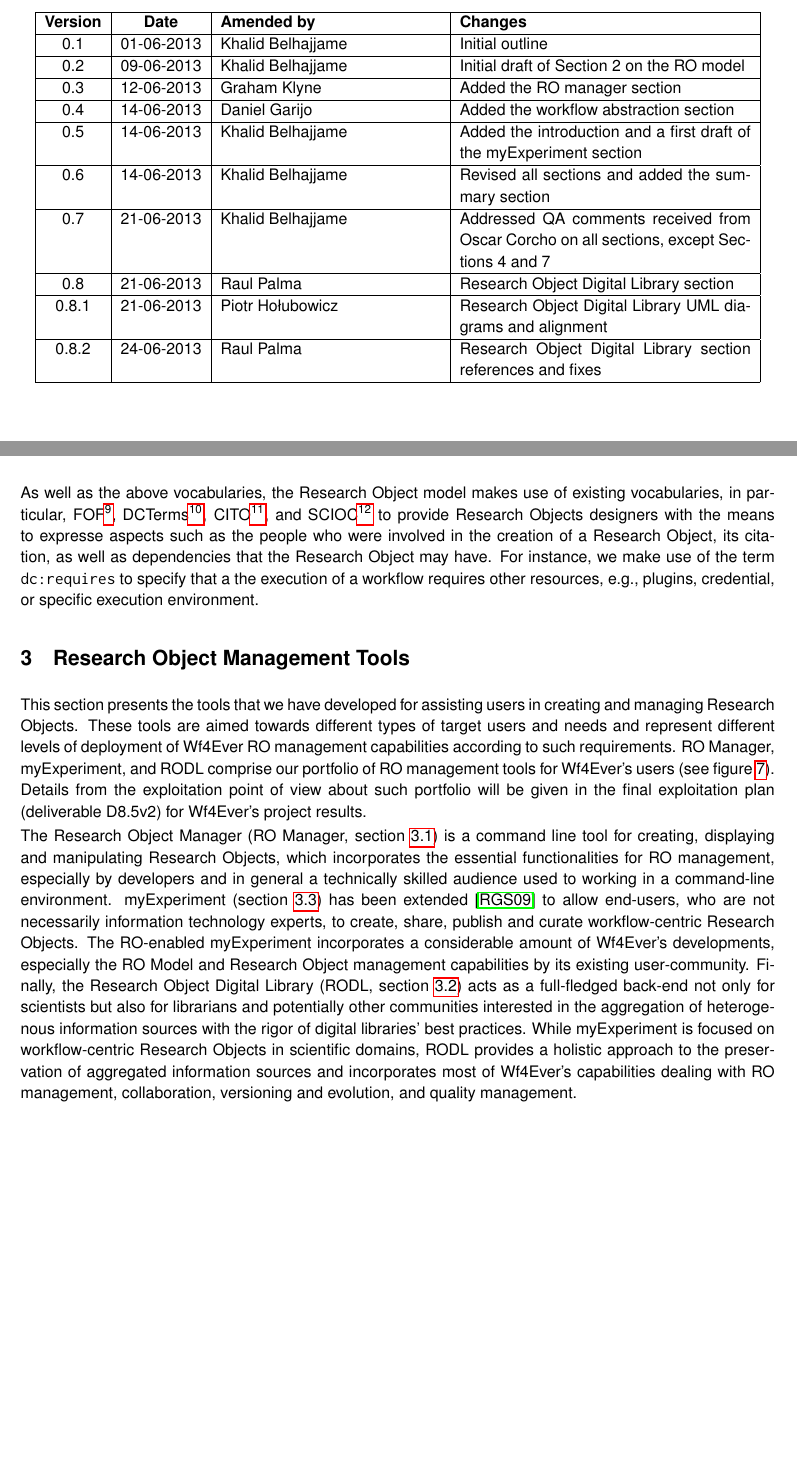
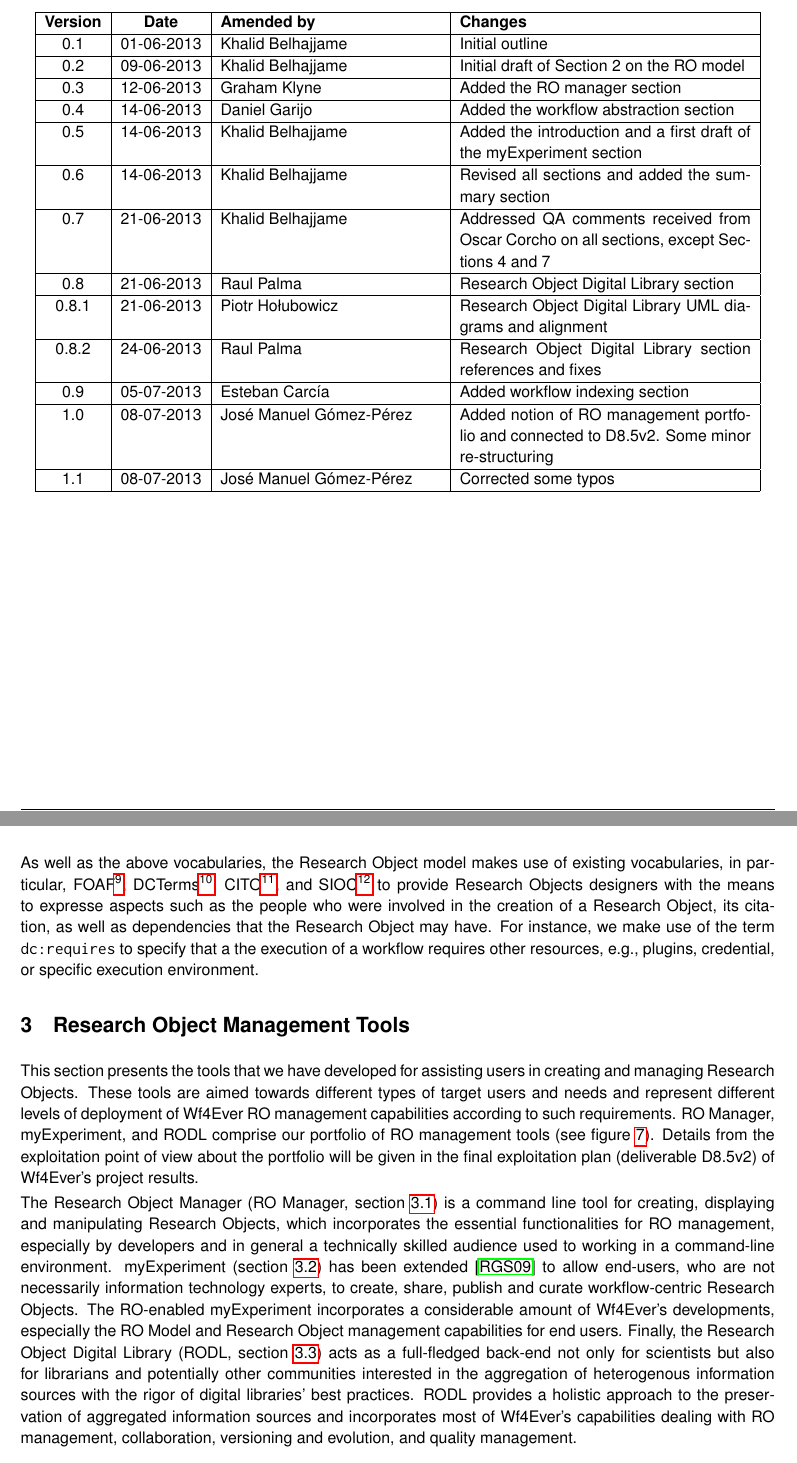
Before and after one commit to wf4ever/deliverables, a LaTeX document (D2.2v2/D2.2v2.tex, which reads D2.2v2/ro-model.tex, D2.2v2/romt.tex): two parts of pages 3 and 12 of 32 before the commit and two parts of pages 3 and 12 of 33 after it, joined at a grey line, cut so that both start at the same text, the shorter picture padded with empty space. Compiled offline with pdfLaTeX.

Commit message:
Minor updates

```diff
--- a/D2.2v2/D2.2v2.tex
+++ b/D2.2v2/D2.2v2.tex
@@ -39,7 +39,7 @@
   lifecycle management components - Phase II}
 \coordinator{Khalid Belhajjame} %Del Coordinator
 \institution{University of Manchester} %Del Coordinating Inst.
-\authors{Daniel Garijo, Graham Klyne} %Other authors
+\authors{Daniel Garijo, Graham Klyne, Raul Palma, Piotr Ho\l{}ubowicz, Esteban Garc\'{i}a, and Jos\'{e} Manuel G\'{o}mez-P\'{e}rez} %Other authors
 \abstract{This deliverable describes the second phase of delivery of
   workflow lifecycle management components. It includes a description
   of the Research Object Model, which facilitates interoperation
@@ -85,6 +85,11 @@ workflow abstraction and indexation.}
 0.8 & 21-06-2013 & Raul Palma & Research Object Digital Library section \\ \hline
 0.8.1 & 21-06-2013 & Piotr Ho\l{}ubowicz & Research Object Digital Library UML diagrams and alignment\\ \hline
 0.8.2 & 24-06-2013 & Raul Palma & Research Object Digital Library section references and fixes\\ \hline
+0.9 & 05-07-2013 & Esteban Carc\'{i}a & Added workflow indexing section\\ \hline
+1.0 & 08-07-2013 & Jos\'{e} Manuel G\'{o}mez-P\'{e}rez & Added notion of RO management portfolio and connected to D8.5v2. Some minor re-structuring\\ \hline
+1.1 & 08-07-2013 & Jos\'{e} Manuel G\'{o}mez-P\'{e}rez & Corrected some typos\\ \hline
+
+
 %&&&\\ \hline
 %&&&\\ \hline
 
--- a/D2.2v2/ro-model.tex
+++ b/D2.2v2/ro-model.tex
@@ -104,4 +104,4 @@ Figure~\ref{fig:ro_evo} illustrates the core concepts of this ontology and how i
 \item A change is a \texttt{prov:Activity}, which means that it has a start time, an end time, an input entity and a resulting entity. Also a change leading to a new Research Object can constitute a series of changes. Therefore, we have a composite \texttt{roevo:ChangeSpecification} activity, which has a number of unit \texttt{roevo:Change}s. A unit change can be adding, removing or modifying a resource or a research object. But these different changes share the same pattern of taking an input entity and producing an output entity, which can all be nicely covered by properties from PROV-O.
 \end{itemize}
 
-As well as the above vocabularies, the Research Object model makes use of existing vocabularies, in particular, FOF\footnote{\url{http://xmlns.com/foaf/spec/}}, DCTerms\footnote{\url{http://dublincore.org/documents/dcmi-terms/}}, CITO\footnote{\url{http://vocab.ox.ac.uk/cito}}, and SCIOC\footnote{\url{http://sioc-project.org/ontology}} to provide Research Objects designers with the means to expresse aspects such as the people who were involved in the creation of a Research Object, its citation, as well as dependencies that the Research Object may have. For instance, we make use of the term \texttt{dc:requires} to specify that a the execution of a workflow requires other resources, e.g., plugins, credential, or specific execution environment.
+As well as the above vocabularies, the Research Object model makes use of existing vocabularies, in particular, FOAF\footnote{\url{http://xmlns.com/foaf/spec/}}, DCTerms\footnote{\url{http://dublincore.org/documents/dcmi-terms/}}, CITO\footnote{\url{http://vocab.ox.ac.uk/cito}}, and SIOC\footnote{\url{http://sioc-project.org/ontology}} to provide Research Objects designers with the means to expresse aspects such as the people who were involved in the creation of a Research Object, its citation, as well as dependencies that the Research Object may have. For instance, we make use of the term \texttt{dc:requires} to specify that a the execution of a workflow requires other resources, e.g., plugins, credential, or specific execution environment.
--- a/D2.2v2/romt.tex
+++ b/D2.2v2/romt.tex
@@ -1,9 +1,9 @@
 \section{Research Object Management Tools}
 \label{sec:romt}
 
-This section presents the tools that we have developed for assisting users in creating and managing Research Objects. These tools are aimed towards different types of target users and needs and represent different levels of deployment of Wf4Ever RO management capabilities according to such requirements. RO Manager, myExperiment, and RODL comprise our portfolio of RO management tools for Wf4Ever's users (see figure~\ref{fig:romt}). Details from the exploitation point of view about such portfolio will be given in the final exploitation plan (deliverable D8.5v2) for Wf4Ever's project results.
+This section presents the tools that we have developed for assisting users in creating and managing Research Objects. These tools are aimed towards different types of target users and needs and represent different levels of deployment of Wf4Ever RO management capabilities according to such requirements. RO Manager, myExperiment, and RODL comprise our portfolio of RO management tools (see figure~\ref{fig:romt}). Details from the exploitation point of view about the portfolio will be given in the final exploitation plan (deliverable D8.5v2) of Wf4Ever's project results.
 
-The Research Object Manager (RO Manager, section~\ref{sec:romanager}) is a command line tool for creating, displaying and manipulating Research Objects, which incorporates the essential functionalities for RO management, especially by developers and in general a technically skilled audience used to working in a command-line environment. myExperiment (section~\ref{sec:myexperiment}) has been extended~\cite{DBLP:journals/fgcs/RoureGS09} to allow end-users, who are not necessarily information technology experts, to create, share, publish and curate workflow-centric Research Objects. The RO-enabled myExperiment incorporates a considerable amount of Wf4Ever's developments, especially the RO Model and Research Object management capabilities by its existing user-community. Finally, the Research Object Digital Library (RODL, section~\ref{sec:rodl}) acts as a full-fledged back-end not only for scientists but also for librarians and potentially other communities interested in the aggregation of heterogenous information sources with the rigor of digital libraries' best practices. While myExperiment is focused on workflow-centric Research Objects in scientific domains, RODL provides a holistic approach to the preservation of aggregated information sources and incorporates most of Wf4Ever's capabilities dealing with RO management, collaboration, versioning and evolution, and quality management.
+The Research Object Manager (RO Manager, section~\ref{sec:romanager}) is a command line tool for creating, displaying and manipulating Research Objects, which incorporates the essential functionalities for RO management, especially by developers and in general a technically skilled audience used to working in a command-line environment. myExperiment (section~\ref{sec:myexperiment}) has been extended~\cite{DBLP:journals/fgcs/RoureGS09} to allow end-users, who are not necessarily information technology experts, to create, share, publish and curate workflow-centric Research Objects. The RO-enabled myExperiment incorporates a considerable amount of Wf4Ever's developments, especially the RO Model and Research Object management capabilities for end users. Finally, the Research Object Digital Library (RODL, section~\ref{sec:rodl}) acts as a full-fledged back-end not only for scientists but also for librarians and potentially other communities interested in the aggregation of heterogenous information sources with the rigor of digital libraries' best practices. RODL provides a holistic approach to the preservation of aggregated information sources and incorporates most of Wf4Ever's capabilities dealing with RO management, collaboration, versioning and evolution, and quality management.
 
 
 \begin{figure}
```
Also changed, not shown: D2.2v2/D2.2v2.pdf, D2.2v2/D2.2v2.tex (4 more changed lines), 7 other files.
